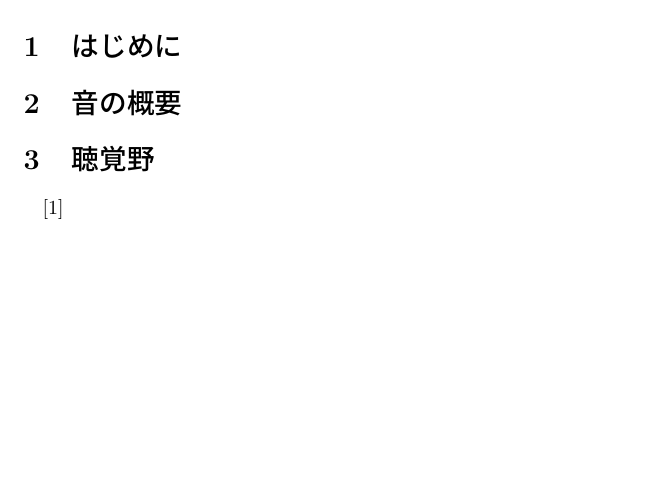
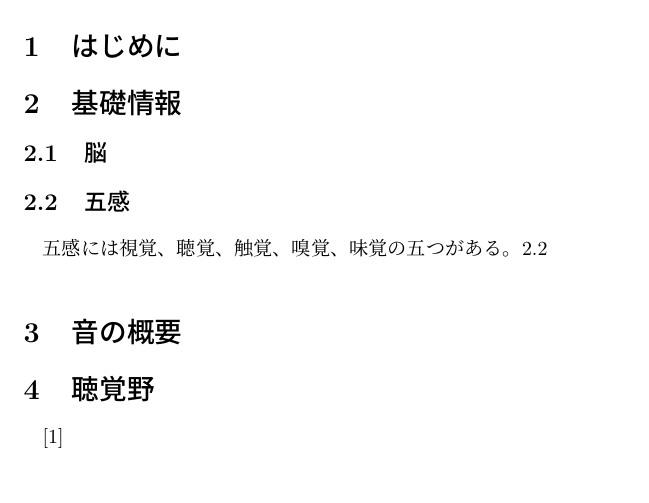
Before and after one commit to hitomine14/bie, a LaTeX document (form.tex): part of the page, cut so that both start at the same text, the shorter picture padded with empty space. Compiled offline with pLaTeX and dvipdfmx.

Commit message:
add section{Basic Information} & section

```diff
--- a/form.tex
+++ b/form.tex
@@ -28,7 +28,15 @@ Web 上の情報も参考にしてよいが、雑誌や書籍などの出版情
 
 
 \section{はじめに}
+\label{intro}
 
+\section{基礎情報}
+\label{basic}
+	\subsection{脳}
+	\label{brain}
+	\subsection{五感}
+	\label{five senses}
+	五感には視覚、聴覚、触覚、嗅覚、味覚の五つがある。\ref{five senses}
 \section{音の概要}
 
 \section{聴覚野}
```
